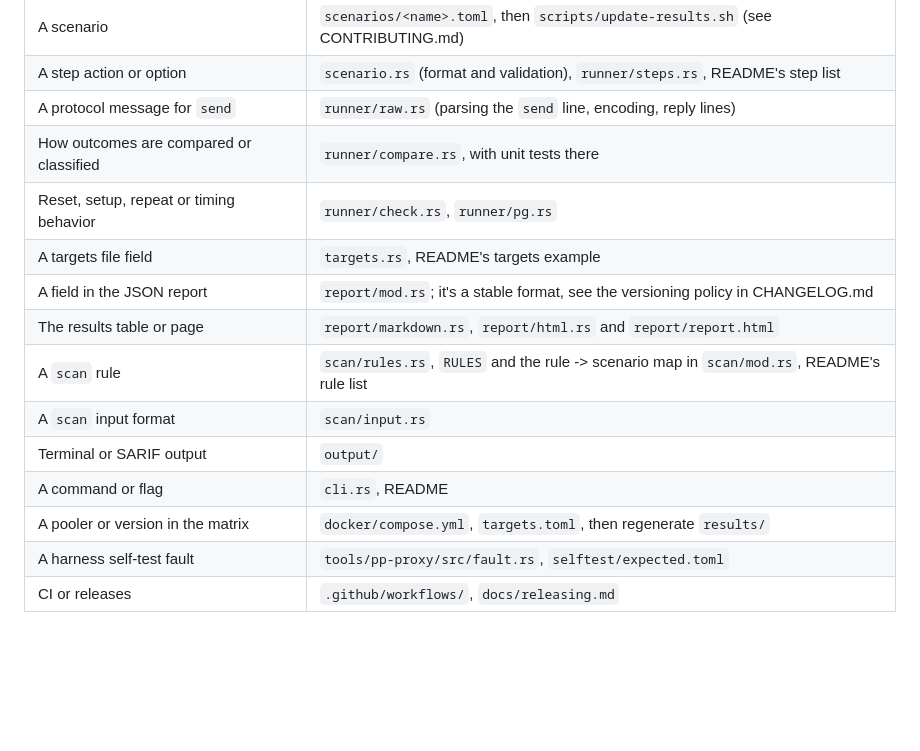
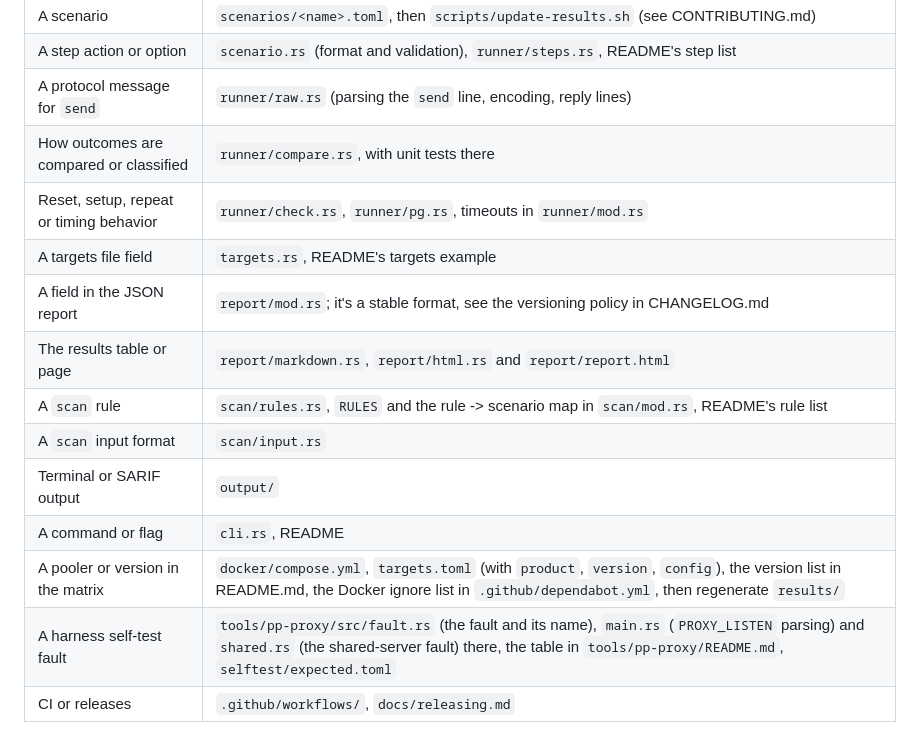
Before and after one commit to Nihal-Pandey-2302/poolproof, a Markdown page: docs/architecture.md, the part around one of its changes. GitHub-like rendering; blank space fills up the shorter version.

```diff
--- a/docs/architecture.md
+++ b/docs/architecture.md
@@ -114,7 +120,7 @@ report given with `--results`.
 | A step action or option | `scenario.rs` (format and validation), `runner/steps.rs`, README's step list |
 | A protocol message for `send` | `runner/raw.rs` (parsing the `send` line, encoding, reply lines) |
 | How outcomes are compared or classified | `runner/compare.rs`, with unit tests there |
-| Reset, setup, repeat or timing behavior | `runner/check.rs`, `runner/pg.rs` |
+| Reset, setup, repeat or timing behavior | `runner/check.rs`, `runner/pg.rs`, timeouts in `runner/mod.rs` |
 | A targets file field | `targets.rs`, README's targets example |
 | A field in the JSON report | `report/mod.rs`; it's a stable format, see the versioning policy in CHANGELOG.md |
 | The results table or page | `report/markdown.rs`, `report/html.rs` and `report/report.html` |
@@ -122,6 +128,6 @@ report given with `--results`.
 | A `scan` input format | `scan/input.rs` |
 | Terminal or SARIF output | `output/` |
 | A command or flag | `cli.rs`, README |
-| A pooler or version in the matrix | `docker/compose.yml`, `targets.toml`, then regenerate `results/` |
-| A harness self-test fault | `tools/pp-proxy/src/fault.rs`, `selftest/expected.toml` |
+| A pooler or version in the matrix | `docker/compose.yml`, `targets.toml` (with `product`, `version`, `config`), the version list in README.md, the Docker ignore list in `.github/dependabot.yml`, then regenerate `results/` |
+| A harness self-test fault | `tools/pp-proxy/src/fault.rs` (the fault and its name), `main.rs` (`PROXY_LISTEN` parsing) and `shared.rs` (the shared-server fault) there, the table in `tools/pp-proxy/README.md`, `selftest/expected.toml` |
 | CI or releases | `.github/workflows/`, `docs/releasing.md` |
```
Also changed, not shown: other parts of docs/architecture.md (+15 -9 lines).
